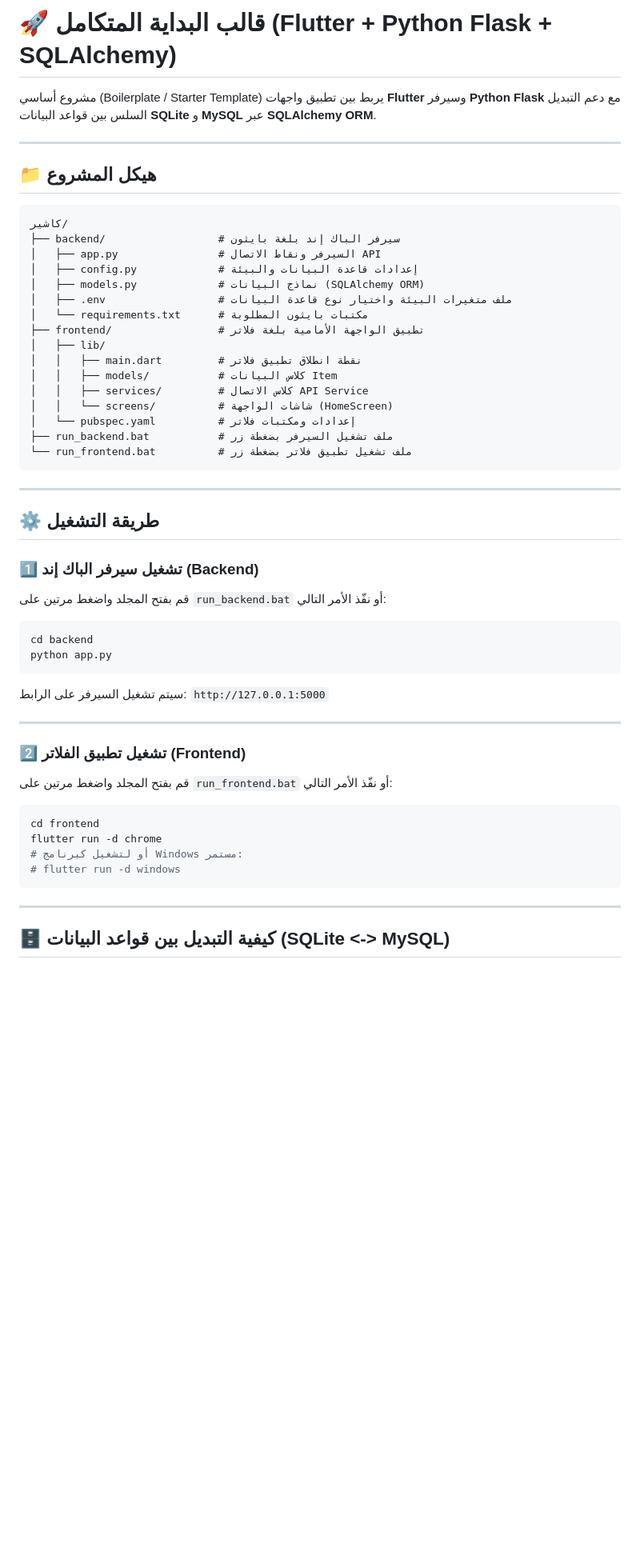
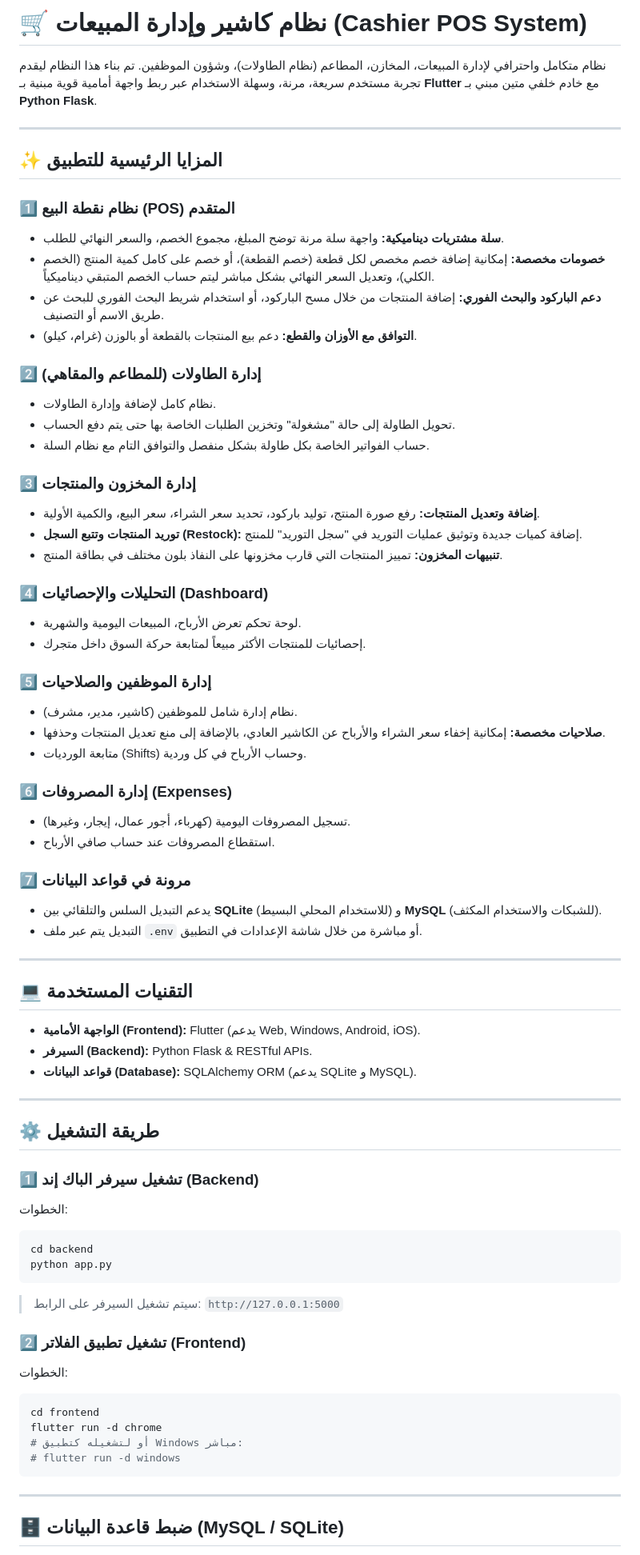
Before and after one commit to elith-bot/-pos-, a Markdown page: README.md, the part around one of its changes. Shown at 80% size. GitHub-like rendering; blank space fills up the shorter version.

Commit message:
Update README with comprehensive project explanation

````diff
--- a/README.md
+++ b/README.md
@@ -1,54 +1,74 @@
-# 🚀 قالب البداية المتكامل (Flutter + Python Flask + SQLAlchemy)
+# 🛒 نظام كاشير وإدارة المبيعات (Cashier POS System)
 
-مشروع أساسي (Boilerplate / Starter Template) يربط بين تطبيق واجهات **Flutter** وسيرفر **Python Flask** مع دعم التبديل السلس بين قواعد البيانات **SQLite** و **MySQL** عبر **SQLAlchemy ORM**.
+نظام متكامل واحترافي لإدارة المبيعات، المخازن، المطاعم (نظام الطاولات)، وشؤون الموظفين. تم بناء هذا النظام ليقدم تجربة مستخدم سريعة، مرنة، وسهلة الاستخدام عبر ربط واجهة أمامية قوية مبنية بـ **Flutter** مع خادم خلفي متين مبني بـ **Python Flask**.
 
 ---
 
-## 📁 هيكل المشروع
+## ✨ المزايا الرئيسية للتطبيق
 
-```text
-كاشير/
-├── backend/                  # سيرفر الباك إند بلغة بايثون
-│   ├── app.py                # السيرفر ونقاط الاتصال API
-│   ├── config.py             # إعدادات قاعدة البيانات والبيئة
-│   ├── models.py             # نماذج البيانات (SQLAlchemy ORM)
-│   ├── .env                  # ملف متغيرات البيئة واختيار نوع قاعدة البيانات
-│   └── requirements.txt      # مكتبات بايثون المطلوبة
-├── frontend/                 # تطبيق الواجهة الأمامية بلغة فلاتر
-│   ├── lib/
-│   │   ├── main.dart         # نقطة انطلاق تطبيق فلاتر
-│   │   ├── models/           # كلاس البيانات Item
-│   │   ├── services/         # كلاس الاتصال API Service
-│   │   └── screens/          # شاشات الواجهة (HomeScreen)
-│   └── pubspec.yaml          # إعدادات ومكتبات فلاتر
-├── run_backend.bat           # ملف تشغيل السيرفر بضغطة زر
-└── run_frontend.bat          # ملف تشغيل تطبيق فلاتر بضغطة زر
-```
+### 1️⃣ نظام نقطة البيع (POS) المتقدم
+- **سلة مشتريات ديناميكية:** واجهة سلة مرنة توضح المبلغ، مجموع الخصم، والسعر النهائي للطلب.
+- **خصومات مخصصة:** إمكانية إضافة خصم مخصص لكل قطعة (خصم القطعة)، أو خصم على كامل كمية المنتج (الخصم الكلي)، وتعديل السعر النهائي بشكل مباشر ليتم حساب الخصم المتبقي ديناميكياً.
+- **دعم الباركود والبحث الفوري:** إضافة المنتجات من خلال مسح الباركود، أو استخدام شريط البحث الفوري للبحث عن طريق الاسم أو التصنيف.
+- **التوافق مع الأوزان والقطع:** دعم بيع المنتجات بالقطعة أو بالوزن (غرام، كيلو).
+
+### 2️⃣ إدارة الطاولات (للمطاعم والمقاهي)
+- نظام كامل لإضافة وإدارة الطاولات.
+- تحويل الطاولة إلى حالة "مشغولة" وتخزين الطلبات الخاصة بها حتى يتم دفع الحساب.
+- حساب الفواتير الخاصة بكل طاولة بشكل منفصل والتوافق التام مع نظام السلة.
+
+### 3️⃣ إدارة المخزون والمنتجات
+- **إضافة وتعديل المنتجات:** رفع صورة المنتج، توليد باركود، تحديد سعر الشراء، سعر البيع، والكمية الأولية.
+- **توريد المنتجات وتتبع السجل (Restock):** إضافة كميات جديدة وتوثيق عمليات التوريد في "سجل التوريد" للمنتج.
+- **تنبيهات المخزون:** تمييز المنتجات التي قارب مخزونها على النفاذ بلون مختلف في بطاقة المنتج.
+
+### 4️⃣ التحليلات والإحصائيات (Dashboard)
+- لوحة تحكم تعرض الأرباح، المبيعات اليومية والشهرية.
+- إحصائيات للمنتجات الأكثر مبيعاً لمتابعة حركة السوق داخل متجرك.
+
+### 5️⃣ إدارة الموظفين والصلاحيات
+- نظام إدارة شامل للموظفين (كاشير، مدير، مشرف).
+- **صلاحيات مخصصة:** إمكانية إخفاء سعر الشراء والأرباح عن الكاشير العادي، بالإضافة إلى منع تعديل المنتجات وحذفها.
+- متابعة الورديات (Shifts) وحساب الأرباح في كل وردية.
+
+### 6️⃣ إدارة المصروفات (Expenses)
+- تسجيل المصروفات اليومية (كهرباء، أجور عمال، إيجار، وغيرها).
+- استقطاع المصروفات عند حساب صافي الأرباح.
+
+### 7️⃣ مرونة في قواعد البيانات
+- يدعم التبديل السلس والتلقائي بين **SQLite** (للاستخدام المحلي البسيط) و **MySQL** (للشبكات والاستخدام المكثف).
+- التبديل يتم عبر ملف `.env` أو مباشرة من خلال شاشة الإعدادات في التطبيق.
+
+---
+
+## 💻 التقنيات المستخدمة
+
+- **الواجهة الأمامية (Frontend):** Flutter (يدعم Web, Windows, Android, iOS).
+- **السيرفر (Backend):** Python Flask & RESTful APIs.
+- **قواعد البيانات (Database):** SQLAlchemy ORM (يدعم SQLite و MySQL).
 
 ---
 
 ## ⚙️ طريقة التشغيل
 
 ### 1️⃣ تشغيل سيرفر الباك إند (Backend)
-قم بفتح المجلد واضغط مرتين على `run_backend.bat` أو نفّذ الأمر التالي:
+الخطوات:
 ```bash
 cd backend
 python app.py
 ```
-سيتم تشغيل السيرفر على الرابط: `http://127.0.0.1:5000`
-
----
+> سيتم تشغيل السيرفر على الرابط: `http://127.0.0.1:5000`
 
 ### 2️⃣ تشغيل تطبيق الفلاتر (Frontend)
-قم بفتح المجلد واضغط مرتين على `run_frontend.bat` أو نفّذ الأمر التالي:
+الخطوات:
 ```bash
 cd frontend
 flutter run -d chrome
-# أو لتشغيل كبرنامج Windows مستمر:
+# أو لتشغيله كتطبيق Windows مباشر:
 # flutter run -d windows
 ```
 
 ---
 
-## 🗄️ كيفية التبديل بين قواعد البيانات (SQLite <-> MySQL)
+## 🗄️ ضبط قاعدة البيانات (MySQL / SQLite)
 
````
Also changed, not shown: other parts of README.md (+2 -4 lines).
